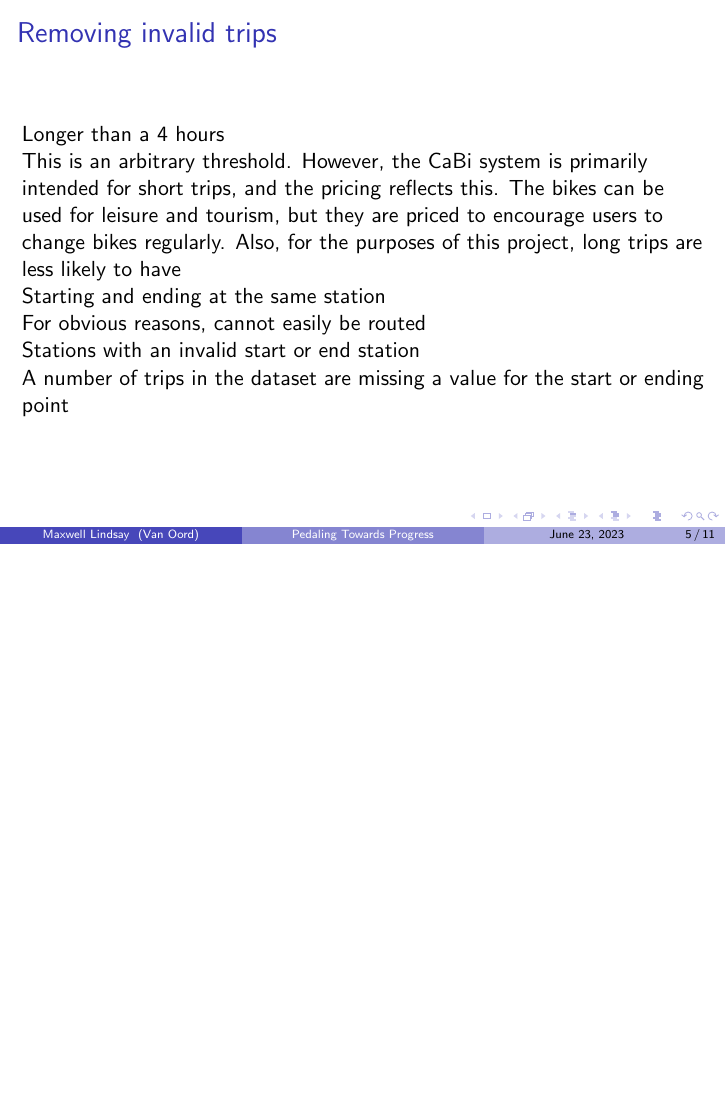
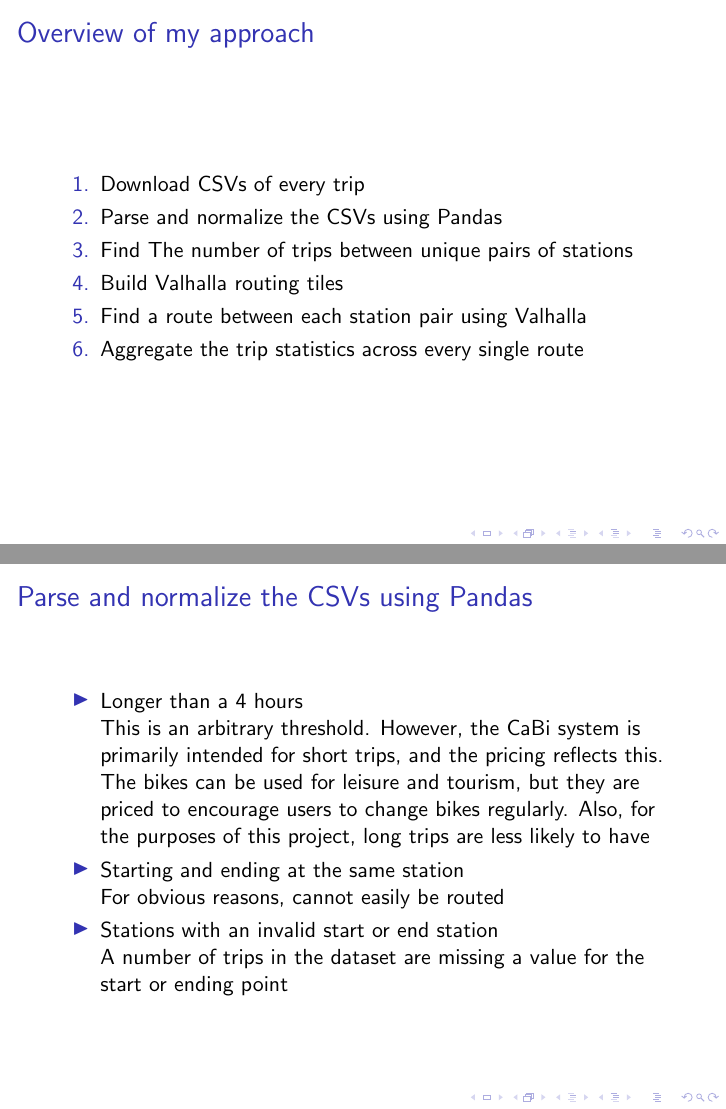
Before and after one commit to mlinds/foss4g-2023-presentation, LaTeX slides (pedaling-progress.tex): page 5 of 11 before the commit and pages 5 and 6 of 12 after it, the two joined at a grey line, the shorter picture padded with empty space. Compiled offline with pdfLaTeX.

Commit message:
change theme, expanding some sections

```diff
--- a/pedaling-progress.tex
+++ b/pedaling-progress.tex
@@ -1,6 +1,6 @@
 \documentclass{beamer}
 % Choose your desired theme
-\usetheme{Boadilla}
+% \usetheme{Boadilla}
 \usepackage[style=numeric]{biblatex}
 
 \addbibresource{./cabi.bib}
@@ -66,22 +66,41 @@
 
 \section{Methodology}
 \begin{frame}
-    \frametitle{Removing invalid trips}
+    \frametitle{Overview of my approach}
+    \begin{enumerate}
+        \item Download CSVs of every trip
+        \item Parse and normalize the CSVs using Pandas
+        \item Find The number of trips between unique pairs of stations
+        \item Build Valhalla routing tiles
+        \item Find a route between each station pair using Valhalla
+        \item Aggregate the trip statistics across every single route
+    \end{enumerate}
+\end{frame}
+
+\begin{frame}
+    \frametitle{Parse and normalize the CSVs using Pandas}
     % sankey diagram?
-    \section{What makes a trip invalid?}
 
-    Longer than a 4 hours
+\begin{itemize}
+    \item Longer than a 4 hours
 
     This is an arbitrary threshold. However, the CaBi system is primarily intended for short trips, and the pricing reflects this. The bikes can be used for leisure and tourism, but they are priced to encourage users to change bikes regularly. Also, for the purposes of this project, long trips are less likely to have
 
-
-    Starting and ending at the same station
+    \item Starting and ending at the same station
 
     For obvious reasons, cannot easily be routed
 
-    Stations with an invalid start or end station
+    \item Stations with an invalid start or end station
 
     A number of trips in the dataset are missing a value for the start or ending point
+\end{itemize}
+
+
+
+
+
+
+
 
 \end{frame}
 
```
Also changed, not shown: pedaling-progress.tex (6 more changed lines).
